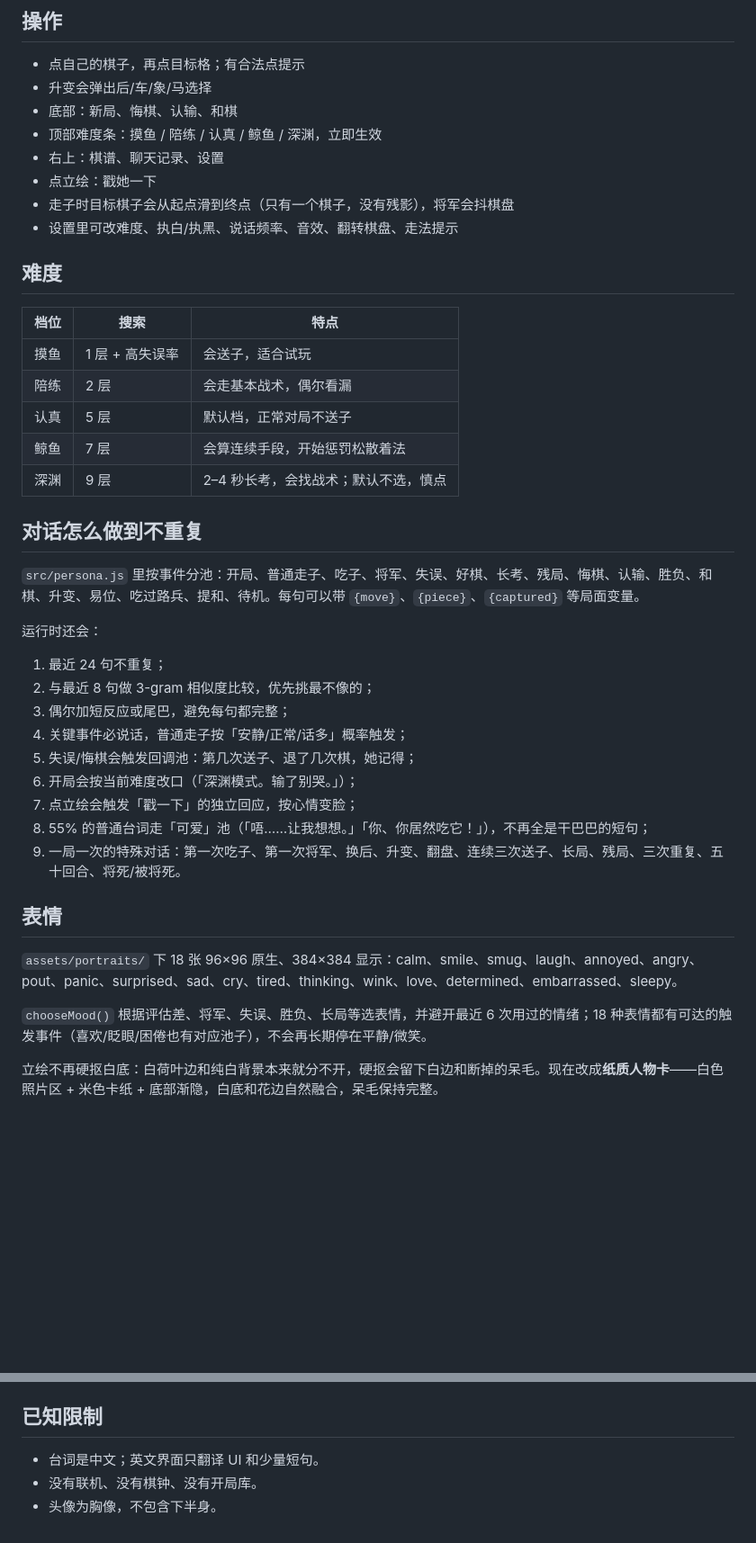
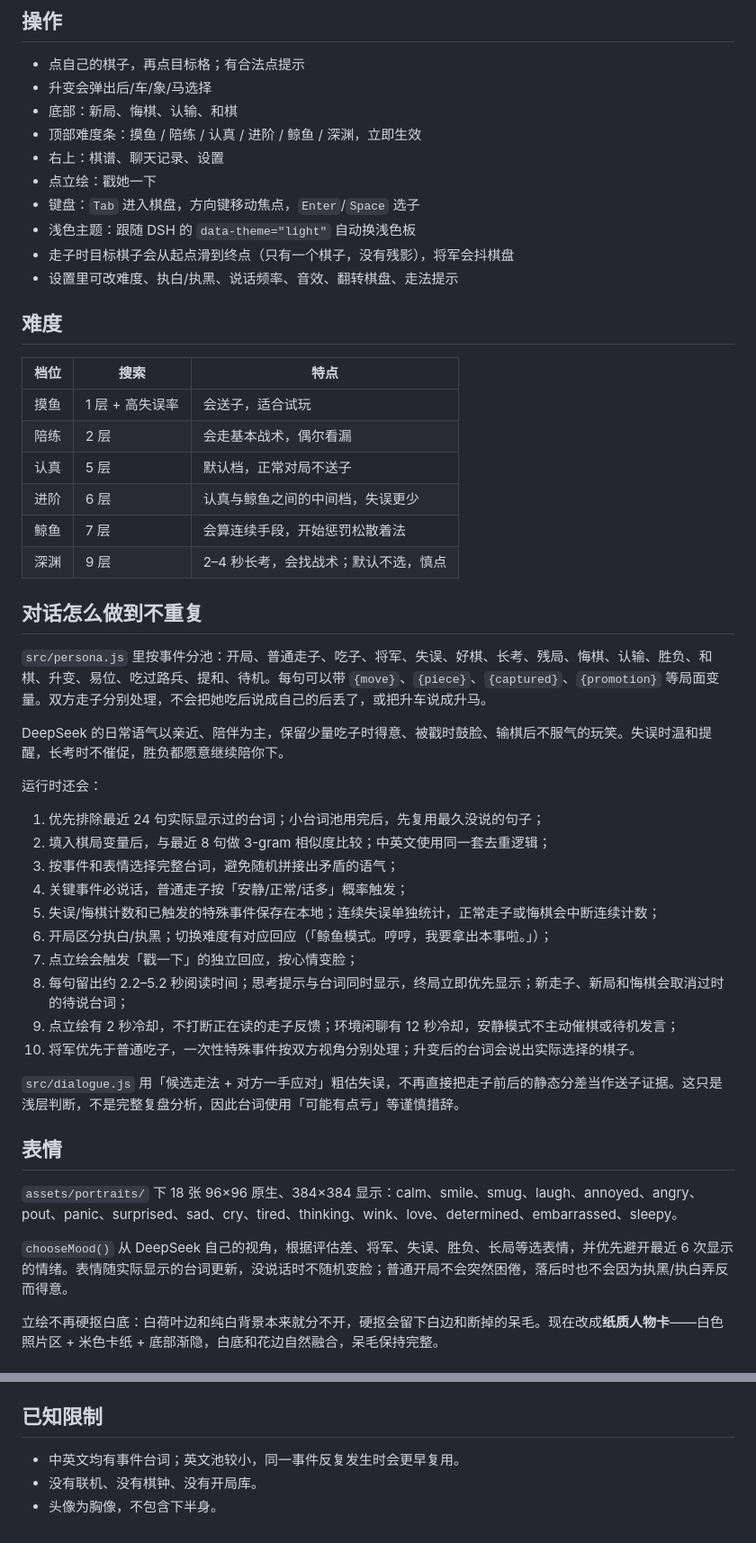
Before and after one commit to BlinB209/deepchess, a Markdown page: README.md, 2 parts joined by grey strips. Shown at 90% size. Rendered like a GitHub page; blank space fills up the shorter version.

```diff
--- a/README.md
+++ b/README.md
@@ -39,9 +42,11 @@ plugin_manager install_bundle(target = "D:\\deepchess")
 - 点自己的棋子，再点目标格；有合法点提示
 - 升变会弹出后/车/象/马选择
 - 底部：新局、悔棋、认输、和棋
-- 顶部难度条：摸鱼 / 陪练 / 认真 / 鲸鱼 / 深渊，立即生效
+- 顶部难度条：摸鱼 / 陪练 / 认真 / 进阶 / 鲸鱼 / 深渊，立即生效
 - 右上：棋谱、聊天记录、设置
 - 点立绘：戳她一下
+- 键盘：`Tab` 进入棋盘，方向键移动焦点，`Enter`/`Space` 选子
+- 浅色主题：跟随 DSH 的 `data-theme="light"` 自动换浅色板
 - 走子时目标棋子会从起点滑到终点（只有一个棋子，没有残影），将军会抖棋盘
 - 设置里可改难度、执白/执黑、说话频率、音效、翻转棋盘、走法提示
 
@@ -52,30 +57,36 @@ plugin_manager install_bundle(target = "D:\\deepchess")
 | 摸鱼 | 1 层 + 高失误率 | 会送子，适合试玩 |
 | 陪练 | 2 层 | 会走基本战术，偶尔看漏 |
 | 认真 | 5 层 | 默认档，正常对局不送子 |
+| 进阶 | 6 层 | 认真与鲸鱼之间的中间档，失误更少 |
 | 鲸鱼 | 7 层 | 会算连续手段，开始惩罚松散着法 |
 | 深渊 | 9 层 | 2–4 秒长考，会找战术；默认不选，慎点 |
 
 ## 对话怎么做到不重复
 
-`src/persona.js` 里按事件分池：开局、普通走子、吃子、将军、失误、好棋、长考、残局、悔棋、认输、胜负、和棋、升变、易位、吃过路兵、提和、待机。每句可以带 `{move}`、`{piece}`、`{captured}` 等局面变量。
+`src/persona.js` 里按事件分池：开局、普通走子、吃子、将军、失误、好棋、长考、残局、悔棋、认输、胜负、和棋、升变、易位、吃过路兵、提和、待机。每句可以带 `{move}`、`{piece}`、`{captured}`、`{promotion}` 等局面变量。双方走子分别处理，不会把她吃后说成自己的后丢了，或把升车说成升马。
+
+DeepSeek 的日常语气以亲近、陪伴为主，保留少量吃子时得意、被戳时鼓脸、输棋后不服气的玩笑。失误时温和提醒，长考时不催促，胜负都愿意继续陪你下。
 
 运行时还会：
 
-1. 最近 24 句不重复；
-2. 与最近 8 句做 3-gram 相似度比较，优先挑最不像的；
-3. 偶尔加短反应或尾巴，避免每句都完整；
+1. 优先排除最近 24 句实际显示过的台词；小台词池用完后，先复用最久没说的句子；
+2. 填入棋局变量后，与最近 8 句做 3-gram 相似度比较；中英文使用同一套去重逻辑；
+3. 按事件和表情选择完整台词，避免随机拼接出矛盾的语气；
 4. 关键事件必说话，普通走子按「安静/正常/话多」概率触发；
-5. 失误/悔棋会触发回调池：第几次送子、退了几次棋，她记得；
-6. 开局会按当前难度改口（「深渊模式。输了别哭。」）；
+5. 失误/悔棋计数和已触发的特殊事件保存在本地；连续失误单独统计，正常走子或悔棋会中断连续计数；
+6. 开局区分执白/执黑；切换难度有对应回应（「鲸鱼模式。哼哼，我要拿出本事啦。」）；
 7. 点立绘会触发「戳一下」的独立回应，按心情变脸；
-8. 55% 的普通台词走「可爱」池（「唔……让我想想。」「你、你居然吃它！」），不再全是干巴巴的短句；
-9. 一局一次的特殊对话：第一次吃子、第一次将军、换后、升变、翻盘、连续三次送子、长局、残局、三次重复、五十回合、将死/被将死。
+8. 每句留出约 2.2–5.2 秒阅读时间；思考提示与台词同时显示，终局立即优先显示；新走子、新局和悔棋会取消过时的待说台词；
+9. 点立绘有 2 秒冷却，不打断正在读的走子反馈；环境闲聊有 12 秒冷却，安静模式不主动催棋或待机发言；
+10. 将军优先于普通吃子，一次性特殊事件按双方视角分别处理；升变后的台词会说出实际选择的棋子。
+
+`src/dialogue.js` 用「候选走法 + 对方一手应对」粗估失误，不再直接把走子前后的静态分差当作送子证据。这只是浅层判断，不是完整复盘分析，因此台词使用「可能有点亏」等谨慎措辞。
 
 ## 表情
 
 `assets/portraits/` 下 18 张 96×96 原生、384×384 显示：calm、smile、smug、laugh、annoyed、angry、pout、panic、surprised、sad、cry、tired、thinking、wink、love、determined、embarrassed、sleepy。
 
-`chooseMood()` 根据评估差、将军、失误、胜负、长局等选表情，并避开最近 6 次用过的情绪；18 种表情都有可达的触发事件（喜欢/眨眼/困倦也有对应池子），不会再长期停在平静/微笑。
+`chooseMood()` 从 DeepSeek 自己的视角，根据评估差、将军、失误、胜负、长局等选表情，并优先避开最近 6 次显示的情绪。表情随实际显示的台词更新，没说话时不随机变脸；普通开局不会突然困倦，落后时也不会因为执黑/执白弄反而得意。
 
 立绘不再硬抠白底：白荷叶边和纯白背景本来就分不开，硬抠会留下白边和断掉的呆毛。现在改成**纸质人物卡**——白色照片区 + 米色卡纸 + 底部渐隐，白底和花边自然融合，呆毛保持完整。
 
@@ -115,6 +131,6 @@ node test/ai.mjs
 
 ## 已知限制
 
-- 台词是中文；英文界面只翻译 UI 和少量短句。
+- 中英文均有事件台词；英文池较小，同一事件反复发生时会更早复用。
 - 没有联机、没有棋钟、没有开局库。
 - 头像为胸像，不包含下半身。
```
Also changed, not shown: other parts of README.md (+13 -5 lines), CHANGELOG.md (added, +14 -0 lines), preview.png, wide-preview.png, 14 other files.
